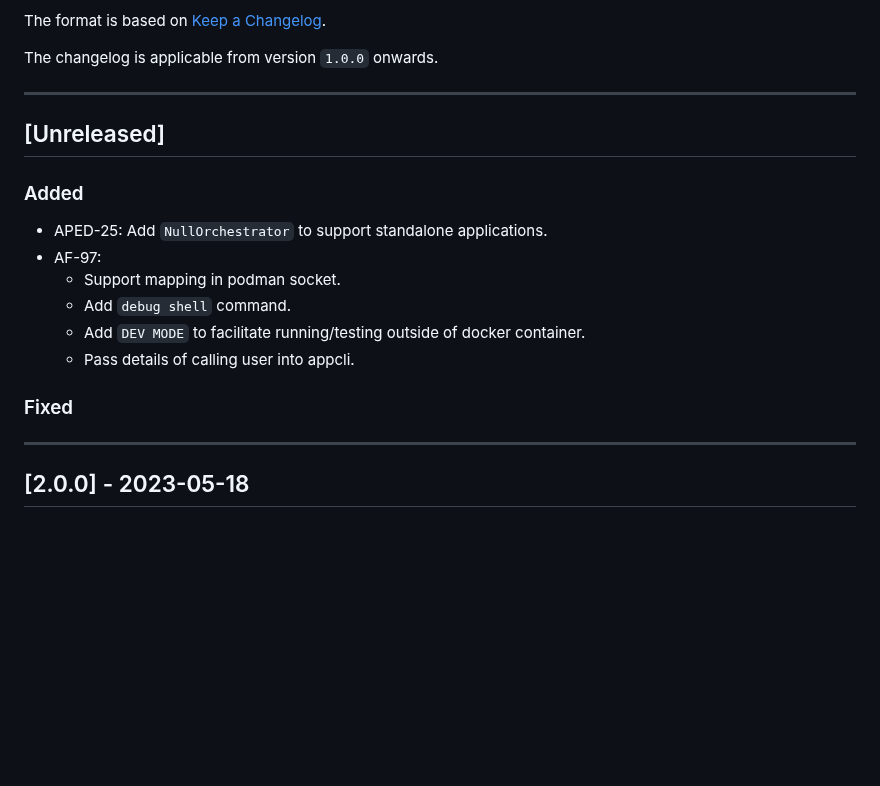
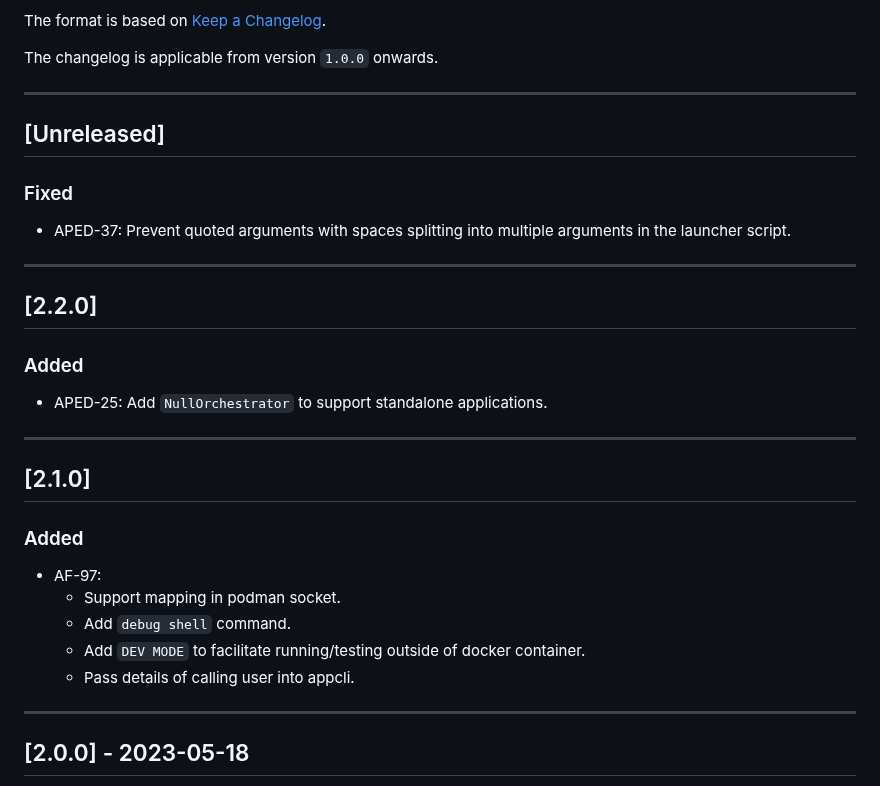
Before and after one commit to brightsparklabs/appcli, a Markdown page: CHANGELOG.md, the part around the change. Drawn GitHub-style; blank space fills up the shorter version.

Commit message:
APED-37: Fix and update changelog

```diff
--- a/CHANGELOG.md
+++ b/CHANGELOG.md
@@ -10,16 +10,29 @@ The changelog is applicable from version `1.0.0` onwards.
 
 ## [Unreleased]
 
+### Fixed
+
+- APED-37: Prevent quoted arguments with spaces splitting into multiple arguments in the launcher script.
+
+---
+
+## [2.2.0]
+
 ### Added
 
 - APED-25: Add `NullOrchestrator` to support standalone applications.
+
+---
+
+## [2.1.0]
+
+### Added
+
 - AF-97:
     - Support mapping in podman socket.
     - Add `debug shell` command.
     - Add `DEV MODE` to facilitate running/testing outside of docker container.
     - Pass details of calling user into appcli.
-
-### Fixed
 
 ---
 
```
